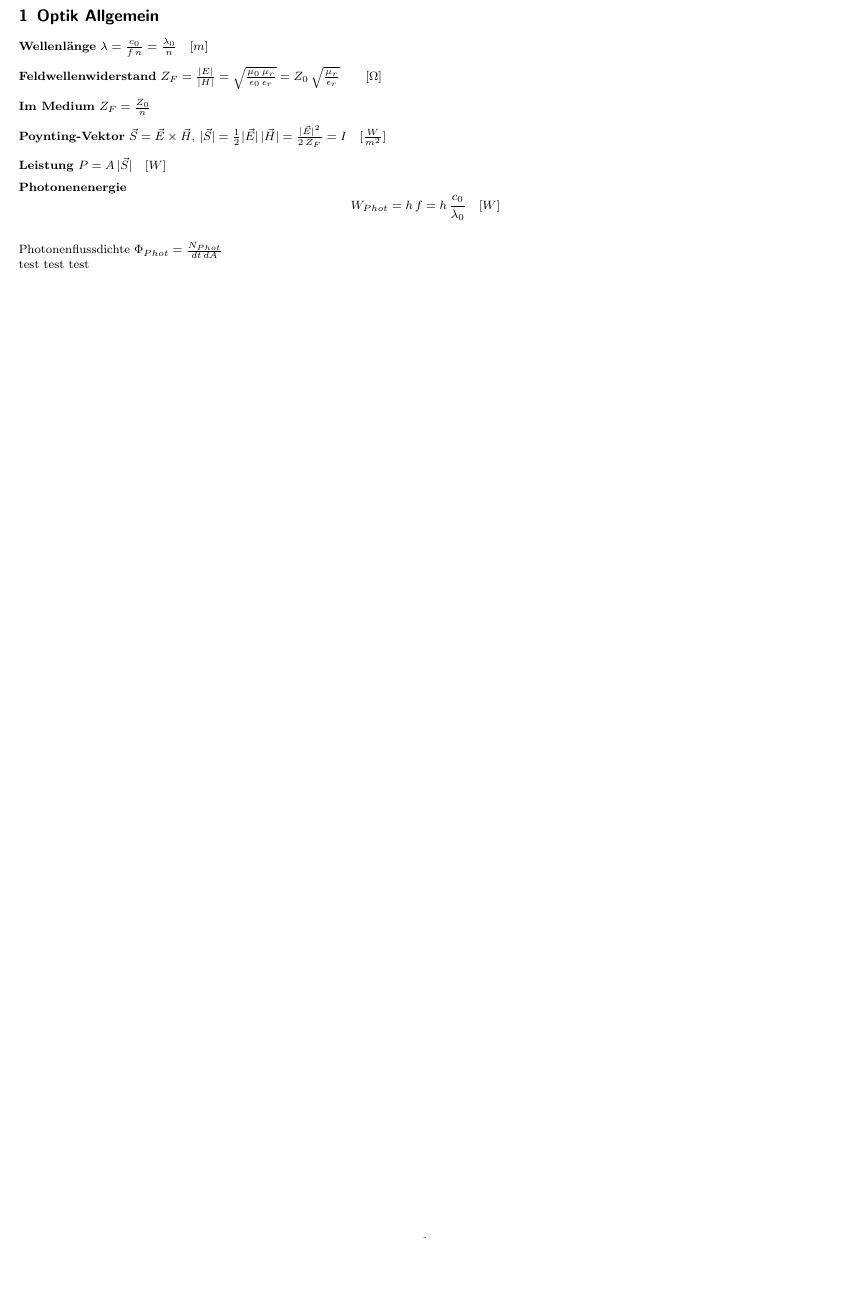
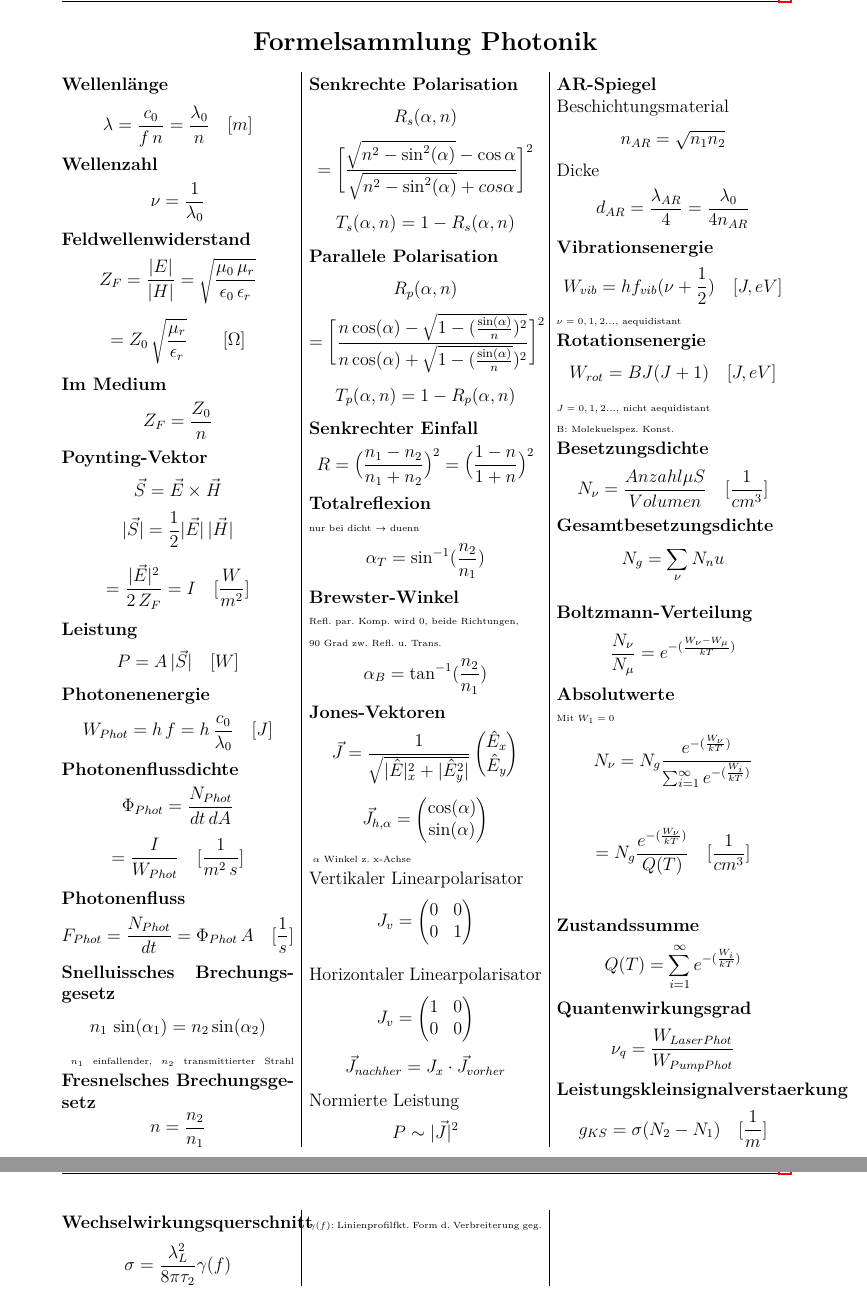
Before and after one commit to FloPro666/Photonik, a LaTeX document (PhotonikFormelsammlung.tex): part of the page before the commit and two parts of pages 1 and 2 of 2 after it, the two joined at a grey line, cut at the place of the change, the shorter picture padded with empty space. Compiled offline with pdfLaTeX.

Commit message:
SehrVielgeaendert
zweiterTagdran

```diff
--- a/PhotonikFormelsammlung.tex
+++ b/PhotonikFormelsammlung.tex
@@ -15,13 +38,92 @@
 \begin{document}
-	\begin{section}{Optik Allgemein}
-		\textbf{Wellenlänge} $\lambda=\frac{c_0}{f\, n} = \frac{\lambda_0}{n}\quad[m]$\\[.2cm]
-		\textbf{Feldwellenwiderstand} $Z_F=\frac{|E|}{|H|}=\sqrt{\frac{\mu_0 \, \mu_r}{\epsilon_0 \, \epsilon_r}}= Z_0 \, \sqrt{\frac{\mu_r}{\epsilon_r}} \qquad[\Omega]$\\[.2cm]
-		\textbf{Im Medium} $Z_F = \frac{Z_0}{n}$\\[.2cm]
-		\textbf{Poynting-Vektor} $\vec{S}=\vec{E}\times\vec{H}$, $|\vec{S}|=\frac{1}{2}|\vec{E}|\,|\vec{H}|=\frac{|\vec{E}|^2}{2\,Z_F}=I\quad [\frac{W}{m^2}]$\\[.2cm]
-		\textbf{Leistung} $P= A\, |\vec{S}|\quad [W]$ \\[.2cm]
-		\textbf{Photonenenergie} $$W_{Phot}= h\,f=h\, \frac{c_0}{\lambda_0}\quad [W]$$\\[.2cm]
-		Photonenflussdichte $\Phi_{Phot}=\frac{N_{Phot}}{dt\,dA}$ \\
-		test test test
+	% -----------------------------------------------------------------------------------------
+	%	 Titel
+	% -----------------------------------------------------------------------------------------
+	%\headheight0cm\headsep0cm\topskip0cm\footskip0cm
+	\pagestyle{fancy} %eigener Seitenstil
+	\fancyhf{} %alle Kopf- und Fußzeilenfelder bereinigen
+	\fancyhead[L]{Formelsammlung Photonik} %Kopfzeile links
+	\fancyhead[C]{FS PHO} %zentrierte Kopfzeile
+	\fancyhead[R]{Seite \thepage/\ref{TotPages}} %Kopfzeile rechts
+	\renewcommand{\headrulewidth}{0.1mm} %obere Trennlinie
+	\headheight1cm
 
-	\end{section}
+	\textheight25cm
+	\setlength{\parindent}{0em}
+	%\fancyfoot[C]{\thepage} %Seitennummer
+	%\renewcommand{\footrulewidth}{0.4pt} %untere Trennlinie
+
+	\DeclarePairedDelimiter{\abs}{\lvert}{\rvert}
+
+	\setlength{\abovedisplayskip}{7pt}
+	\setlength{\belowdisplayskip}{7pt}
+	~
+	\begin{center}
+		\vspace{-1.0cm}
+		{\Large \textbf{Formelsammlung Photonik}}
+	\end{center}
+	% -----------------------------------------------------------------------------------------
+	%	Hauptext
+	% -----------------------------------------------------------------------------------------
+	\setlength{\columnseprule}{0.1mm}
+	\begin{multicols}{3}
+		\textbf{Wellenlänge} $$\lambda=\frac{c_0}{f\, n} = \frac{\lambda_0}{n}\quad[m]$$
+		\textbf{Wellenzahl} $$\nu = \frac{1}{\lambda_0}$$
+		\textbf{Feldwellenwiderstand} $$Z_F=\frac{|E|}{|H|}=\sqrt{\frac{\mu_0 \, \mu_r}{\epsilon_0 \, \epsilon_r}}$$ $$= Z_0 \, \sqrt{\frac{\mu_r}{\epsilon_r}} \qquad[\Omega]$$
+		\textbf{Im Medium} $$Z_F = \frac{Z_0}{n}$$
+		\textbf{Poynting-Vektor} $$\vec{S}=\vec{E}\times\vec{H}$$ $$|\vec{S}|=\frac{1}{2}|\vec{E}|\,|\vec{H}|$$$$=\frac{|\vec{E}|^2}{2\,Z_F}=I\quad [\frac{W}{m^2}]$$
+		\textbf{Leistung} $$P= A\, |\vec{S}|\quad [W]$$
+		\textbf{Photonenenergie} $$W_{Phot}= h\,f=h\, \frac{c_0}{\lambda_0}\quad [J]$$
+		\textbf{Photonenflussdichte} $$\Phi_{Phot}=\frac{N_{Phot}}{dt\,dA}$$ $$ = \frac{I}{W_{Phot}} \quad [\frac{1}{m^2\, s}]$$
+		\textbf{Photonenfluss} $$F_{Phot} = \frac{N_{Phot }}{dt}= \Phi_{Phot} \, A \quad [\frac{1}{s}]	$$
+ 	\textbf{Snelluissches Brechungsgesetz}$$n_1 \, \sin(\alpha_1) = n_2 \sin(\alpha_2)$$\begin{tiny}
+		$n_1$ einfallender, $n_2$ transmittierter Strahl
+	\end{tiny}
+	\textbf{Fresnelsches Brechungsgesetz }$$n = \frac{n_2 }{n_1}$$\textbf{Senkrechte Polarisation}$$R_s(\alpha, n)$$ $$= \bigg[\frac{\sqrt{n^2 - \sin^2(\alpha)}-\cos{\alpha}}{\sqrt{n^2 - \sin^2(\alpha)}+cos{\alpha}}\bigg]^2$$ $$T_s(\alpha, n) = 1- R_s(\alpha, n)$$
+	\textbf{Parallele Polarisation} $$R_p(\alpha, n) $$ $$= \bigg[\frac{n \cos(\alpha)-\sqrt{1-(\frac{\sin(\alpha)}{n})^2}}{n \cos(\alpha)+\sqrt{1-(\frac{\sin(\alpha)}{n}})^2}\bigg]^2$$ $$T_p(\alpha, n) = 1 - R_p(\alpha, n)$$
+	\textbf{Senkrechter Einfall}
+	$$R = \big( \frac{n_1 - n_2}{n_1 + n_2}\big)^2 = \big( \frac{1- n }{1 + n}\big)^2$$
+	\textbf{Totalreflexion} \begin{tiny}\\nur bei dicht $\rightarrow$ duenn
+	\end{tiny}$$ \alpha_T = \sin^{-1}(\frac{n_2}{n_1})$$
+	\textbf{Brewster-Winkel }\begin{tiny}\\Refl. par. Komp. wird 0, beide Richtungen, \\ 90 Grad zw. Refl. u. Trans.
+	\end{tiny}$$\alpha_B = \tan^{-1}(\frac{n_2}{n_1})$$
+\textbf{Jones-Vektoren}
+$$\vec{J}=\frac{1}{\sqrt{|\hat{E}|^2_x+|\hat{E}^2_y|}} \begin{pmatrix}
+\hat{E}_x \\ \hat{E}_y
+\end{pmatrix}$$
+$$\vec{J}_{h, \alpha}  = \begin{pmatrix}
+\cos(\alpha) \\ \sin(\alpha)
+\end{pmatrix} $$
+\begin{tiny} $\alpha$ Winkel z. x-Achse
+\end{tiny}
+\\Vertikaler Linearpolarisator $$ J_v = \begin{pmatrix}
+0  & 0 \\ 0 & 1
+\end{pmatrix}$$
+\\Horizontaler Linearpolarisator $$ J_v = \begin{pmatrix}
+1  & 0 \\ 0 & 0
+\end{pmatrix}$$
+$$\vec{J}_{nachher}= J_x \cdot \vec{J}_{vorher}$$
+Normierte Leistung $$ P \sim |\vec{J}|^2$$
+\textbf{AR-Spiegel}\\
+Beschichtungsmaterial
+$$n_{AR}= \sqrt{n_1 n_2} $$
+Dicke $$d_{AR}= \frac{\lambda_{AR}}{4}= \frac{\lambda_0}{4 n_{AR}}$$
+\textbf{Vibrationsenergie} $$W_{vib}=h f_{vib} (\nu + \frac{1}{2}) \quad [J, eV]$$\begin{tiny}$\nu = 0, 1, 2... $, aequidistant\\
+\end{tiny}
+\textbf{Rotationsenergie} $$W_{rot}= B J (J+1)\quad [J, eV]$$ \begin{tiny}$J=0,1,2...$, nicht aequidistant \\B: Molekuelspez. Konst.\\
+\end{tiny}
+\textbf{Besetzungsdichte} $$N_\nu = \frac{Anzahl \mu S}{Volumen} \quad [\frac{1}{cm^3}]$$
+\textbf{Gesamtbesetzungsdichte} $$N_g = \sum_\nu N_nu$$\\
+\textbf{Boltzmann-Verteilung }$$\frac{N_\nu}{N_\mu}=e^{-(\frac{W_\nu-W_\mu}{kT})}$$
+\textbf{Absolutwerte} \begin{tiny}\\Mit $W_1 = 0$
+\end{tiny}$$N_\nu = N_g \frac{e^{-(\frac{W_\nu}{kT})}}{ \sum_{i=1}^{\infty} e^{-(\frac{W_i}{kT})}}$$ $$ =N_g \frac{e^{-(\frac{W_\nu}{kT})}}{ Q(T)} \quad [\frac{1}{cm^3}]$$
+\textbf{Zustandssumme} $$Q(T) = \sum_{i=1}^{\infty} e^{-(\frac{W_i}{kT})} $$
+\textbf{Quantenwirkungsgrad} $$\nu_q = \frac{W_{LaserPhot}}{W_{PumpPhot}}$$
+\textbf{Leistungskleinsignalverstaerkung} $$g_{KS}=\sigma(N_2-N_1)\quad[\frac{1}{m}]$$
+\textbf{Wechselwirkungsquerschnitt} $$\sigma= \frac{\lambda_L^2}{8 \pi \tau_2}\gamma(f)$$\begin{tiny}$\gamma(f)$: Linienprofilfkt. Form d. Verbreiterung geg.\\
+\end{tiny}
+
+
+
+\end{multicols}
 \end{document}
```
Also changed, not shown: PhotonikFormelsammlung.pdf, PhotonikFormelsammlung.tex (45 more changed lines), 4 other files.
